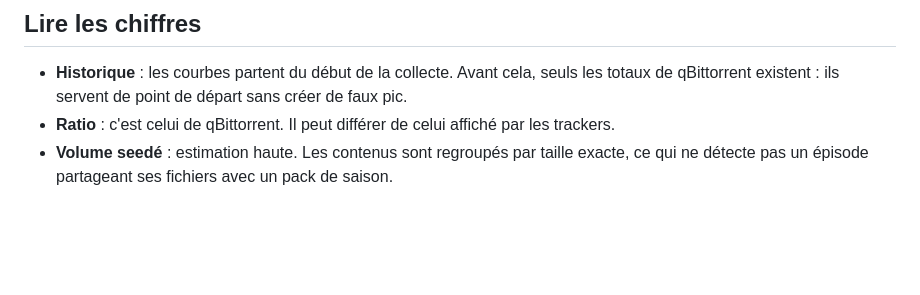
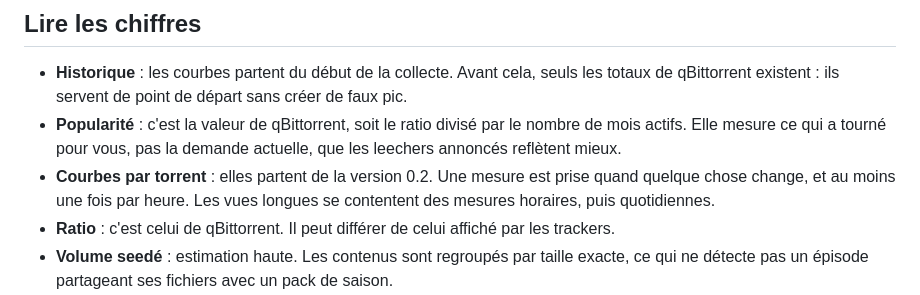
Before and after one commit to GraberThomas/seedscope, a Markdown page: README.md, the part around one of its changes. GitHub-like rendering; blank space fills up the shorter version.

```diff
--- a/README.md
+++ b/README.md
@@ -78,6 +82,10 @@ docker run --rm --network <reseau-de-prometheus> -v seedscope_seedscope-data:/da
 
 - **Historique** : les courbes partent du début de la collecte. Avant cela, seuls les totaux de qBittorrent
   existent : ils servent de point de départ sans créer de faux pic.
+- **Popularité** : c'est la valeur de qBittorrent, soit le ratio divisé par le nombre de mois actifs. Elle mesure ce
+  qui a tourné pour vous, pas la demande actuelle, que les leechers annoncés reflètent mieux.
+- **Courbes par torrent** : elles partent de la version 0.2. Une mesure est prise quand quelque chose change, et au
+  moins une fois par heure. Les vues longues se contentent des mesures horaires, puis quotidiennes.
 - **Ratio** : c'est celui de qBittorrent. Il peut différer de celui affiché par les trackers.
 - **Volume seedé** : estimation haute. Les contenus sont regroupés par taille exacte, ce qui ne détecte pas un
   épisode partageant ses fichiers avec un pack de saison.
```
Also changed, not shown: other parts of README.md (+13 -8 lines), docs/apercu.png.
